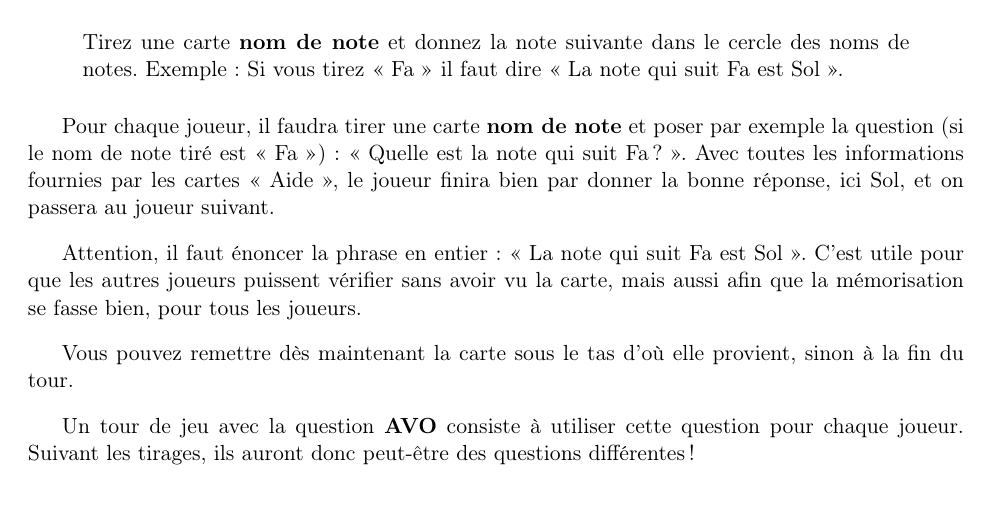
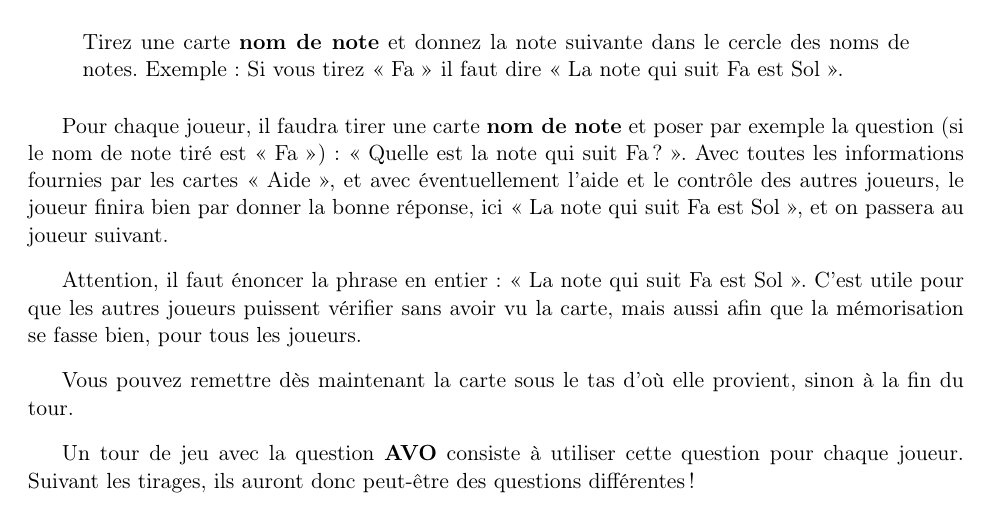
Before and after one commit to kapzik/kapzik, a LaTeX document (kapzik.tex): part of page 5 of 16, cut so that both start at the same text. Compiled offline with pdfLaTeX.

Commit message:
Aide et contrôle des autres joueurs

```diff
--- a/kapzik.tex
+++ b/kapzik.tex
@@ -292,8 +292,9 @@ La première question, codée \QST{AVO}, est :
 Pour chaque joueur, il faudra tirer une carte \carte{nom de note} et poser par
 exemple la question (si le nom de note tiré est « Fa ») : « Quelle est la note
 qui suit Fa ? ». Avec toutes les informations fournies par les cartes
-« Aide », le joueur finira bien par donner la bonne réponse, ici Sol, et on
-passera au joueur suivant.
+« Aide », et avec éventuellement l’aide et le contrôle des autres joueurs, le
+joueur finira bien par donner la bonne réponse, ici « La note qui suit Fa est
+Sol », et on passera au joueur suivant.
 
 Attention, il faut énoncer la phrase en entier : « La note qui suit Fa est
 Sol ». C’est utile pour que les autres joueurs puissent vérifier sans avoir vu
```
